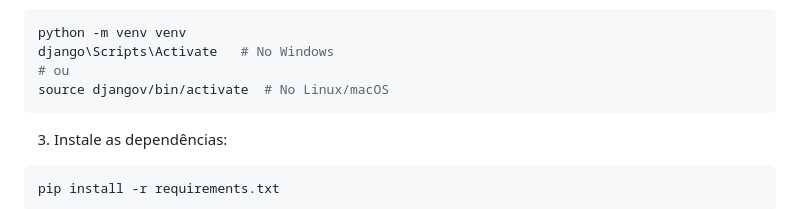
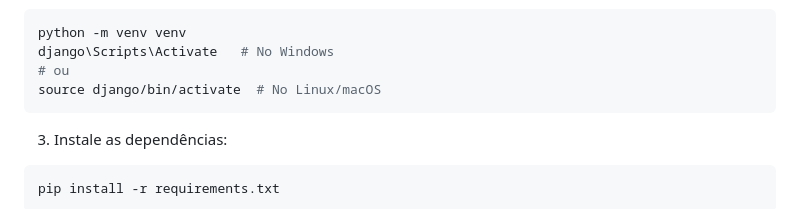
Before and after one commit to MiudoKubanza/gestao_de_tarefa, a Markdown page: README.md, the part around the change. GitHub-like rendering.

````diff
--- a/README.md
+++ b/README.md
@@ -70,7 +70,7 @@ cd gestao_de_tarefa
 python -m venv venv
 django\Scripts\Activate   # No Windows
 # ou
-source djangov/bin/activate  # No Linux/macOS
+source django/bin/activate  # No Linux/macOS
 ```
 
 3. Instale as dependências:
````
